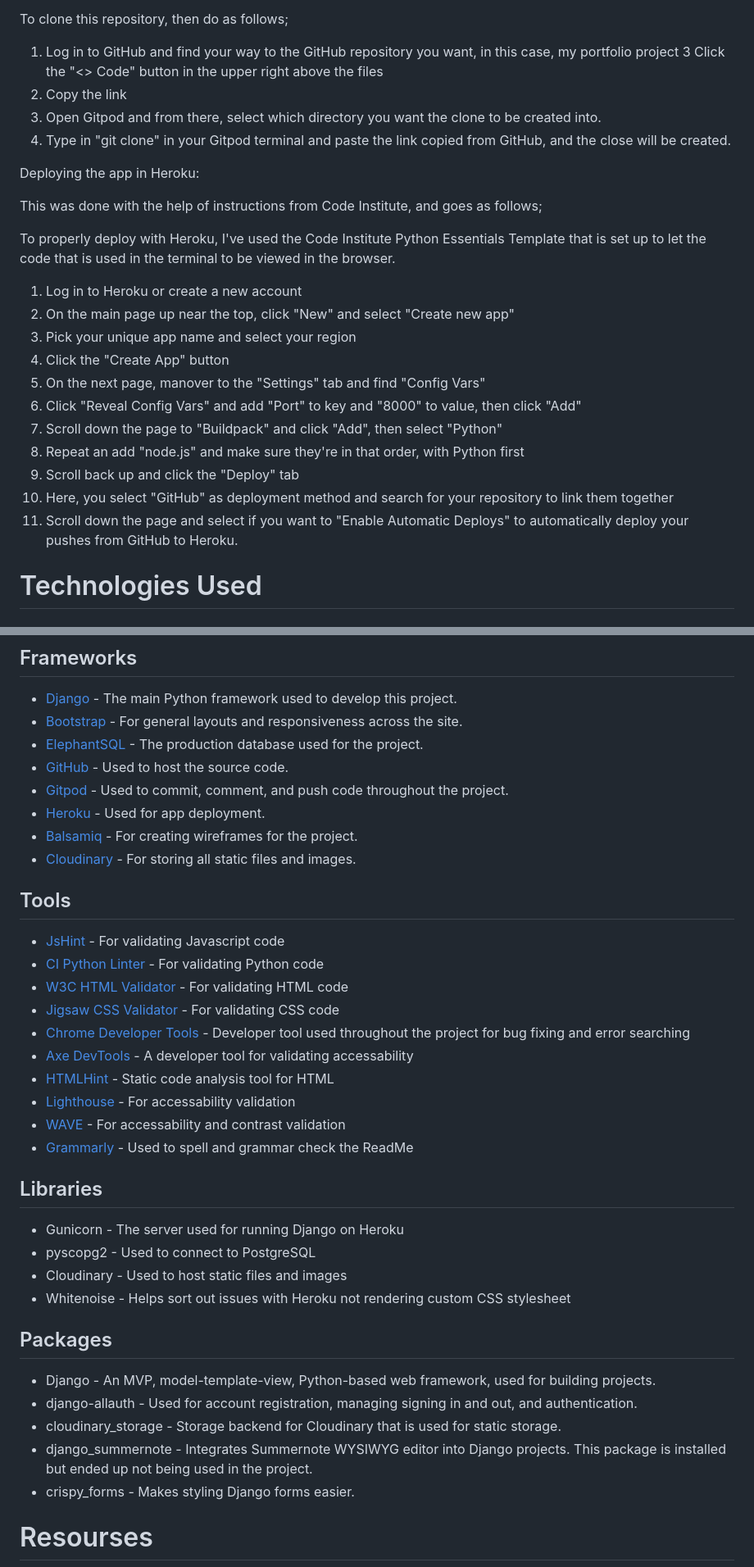
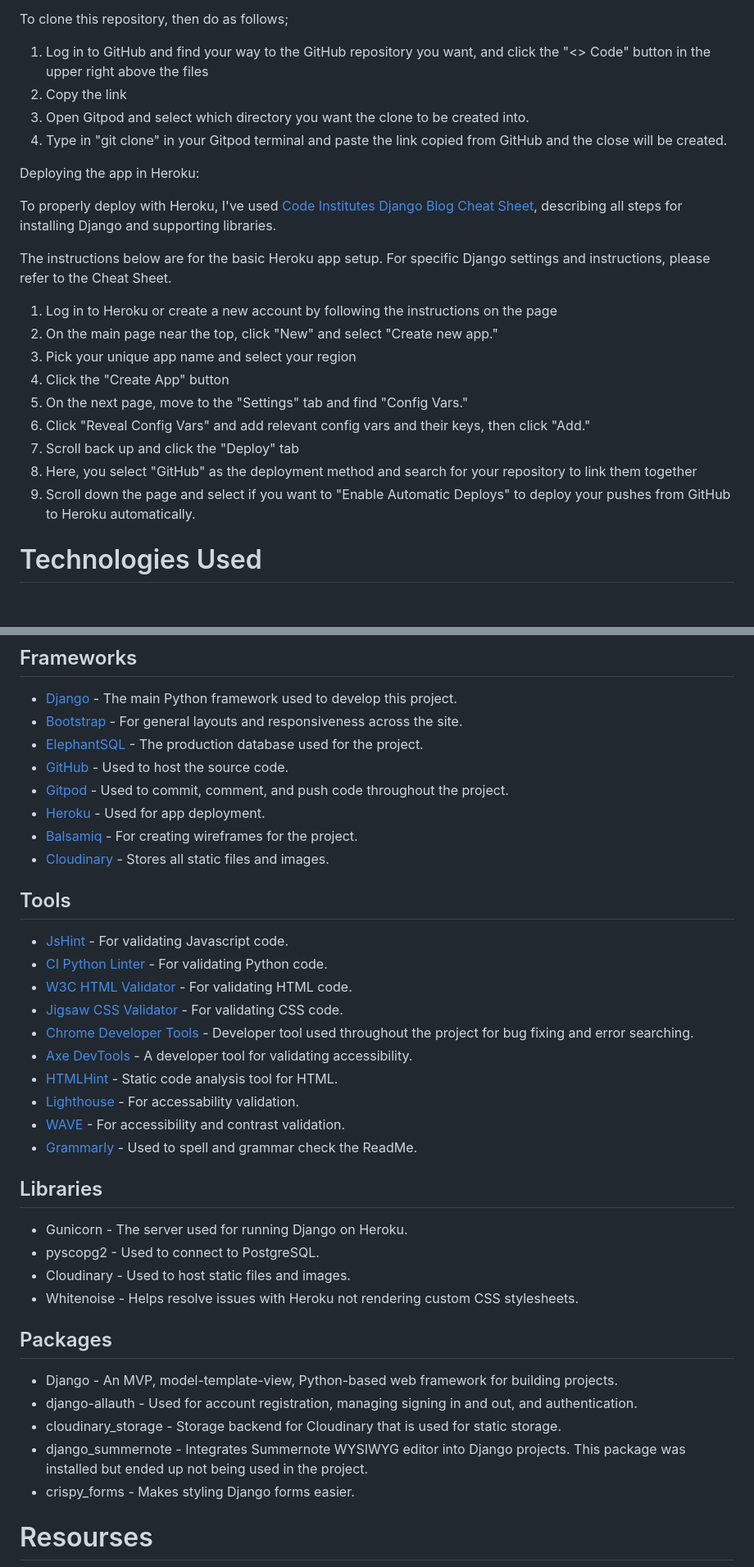
Before and after one commit to AuroraStorm-sw/Inspired-Ink, a Markdown page: README.md, 2 parts joined by grey strips. Shown: that part at 82% size. GitHub-like rendering.

```diff
--- a/README.md
+++ b/README.md
@@ -338,28 +338,26 @@ For anyone wishing to Fork this repository, then do as follows;
 
 To clone this repository, then do as follows;
 
-1. Log in to GitHub and find your way to the GitHub repository you want, in this case, my portfolio project 3 Click the "<> Code" button in the upper right above the files
+1. Log in to GitHub and find your way to the GitHub repository you want, and click the "<> Code" button in the upper right above the files
 2. Copy the link
-3. Open Gitpod and from there, select which directory you want the clone to be created into.
-4. Type in "git clone" in your Gitpod terminal and paste the link copied from GitHub, and the close will be created.
+3. Open Gitpod and select which directory you want the clone to be created into.
+4. Type in "git clone" in your Gitpod terminal and paste the link copied from GitHub and the close will be created.
 
 Deploying the app in Heroku:
 
-This was done with the help of instructions from Code Institute, and goes as follows;
+To properly deploy with Heroku, I've used [Code Institutes Django Blog Cheat Sheet](https://codeinstitute.s3.amazonaws.com/fst/Django%20Blog%20Cheat%20Sheet%20v1.pdf), describing all steps for installing Django and supporting libraries.
 
-To properly deploy with Heroku, I've used the Code Institute Python Essentials Template that is set up to let the code that is used in the terminal to be viewed in the browser.
+The instructions below are for the basic Heroku app setup. For specific Django settings and instructions, please refer to the Cheat Sheet.
 
-1. Log in to Heroku or create a new account
-2. On the main page up near the top, click "New" and select "Create new app"
+1. Log in to Heroku or create a new account by following the instructions on the page
+2. On the main page near the top, click "New" and select "Create new app."
 3. Pick your unique app name and select your region
 4. Click the "Create App" button
-5. On the next page, manover to the "Settings" tab and find "Config Vars"
-6. Click "Reveal Config Vars" and add "Port" to key and "8000" to value, then click "Add"
-7. Scroll down the page to "Buildpack" and click "Add", then select "Python"
-8. Repeat an add "node.js" and make sure they're in that order, with Python first
-9. Scroll back up and click the "Deploy" tab
-10. Here, you select "GitHub" as deployment method and search for your repository to link them together
-11. Scroll down the page and select if you want to "Enable Automatic Deploys" to automatically deploy your pushes from GitHub to Heroku.
+5. On the next page, move to the "Settings" tab and find "Config Vars."
+6. Click "Reveal Config Vars" and add relevant config vars and their keys, then click "Add."
+7. Scroll back up and click the "Deploy" tab
+8. Here, you select "GitHub" as the deployment method and search for your repository to link them together
+9. Scroll down the page and select if you want to "Enable Automatic Deploys" to deploy your pushes from GitHub to Heroku automatically.
 
 # Technologies Used
 
@@ -377,32 +375,32 @@ To properly deploy with Heroku, I've used the Code Institute Python Essentials T
 - [Gitpod](https://gitpod.io/) - Used to commit, comment, and push code throughout the project.
 - [Heroku](https://www.heroku.com) - Used for app deployment.
 - [Balsamiq](https://balsamiq.com/) - For creating wireframes for the project.
-- [Cloudinary](https://console.cloudinary.com) - For storing all static files and images.
+- [Cloudinary](https://console.cloudinary.com) - Stores all static files and images.
 
 ## Tools
-- [JsHint](https://jshint.com/) - For validating Javascript code
-- [CI Python Linter](https://pep8ci.herokuapp.com/#) - For validating Python code
-- [W3C HTML Validator](https://validator.w3.org/) - For validating HTML code
-- [Jigsaw CSS Validator](https://jigsaw.w3.org/css-validator/) - For validating CSS code
-- [Chrome Developer Tools](https://developer.chrome.com/docs/devtools/) - Developer tool used throughout the project for bug fixing and error searching
-- [Axe DevTools](https://chrome.google.com/webstore/detail/axe-devtools-web-accessib/lhdoppojpmngadmnindnejefpokejbdd) - A developer tool for validating accessability
-- [HTMLHint](https://htmlhint.com/) - Static code analysis tool for HTML
-- [Lighthouse](https://developer.chrome.com/docs/lighthouse/) - For accessability validation
-- [WAVE](https://wave.webaim.org/) - For accessability and contrast validation
-- [Grammarly](https://app.grammarly.com/) - Used to spell and grammar check the ReadMe
+- [JsHint](https://jshint.com/) - For validating Javascript code.
+- [CI Python Linter](https://pep8ci.herokuapp.com/#) - For validating Python code.
+- [W3C HTML Validator](https://validator.w3.org/) - For validating HTML code.
+- [Jigsaw CSS Validator](https://jigsaw.w3.org/css-validator/) - For validating CSS code.
+- [Chrome Developer Tools](https://developer.chrome.com/docs/devtools/) - Developer tool used throughout the project for bug fixing and error searching.
+- [Axe DevTools](https://chrome.google.com/webstore/detail/axe-devtools-web-accessib/lhdoppojpmngadmnindnejefpokejbdd) - A developer tool for validating accessibility.
+- [HTMLHint](https://htmlhint.com/) - Static code analysis tool for HTML.
+- [Lighthouse](https://developer.chrome.com/docs/lighthouse/) - For accessability validation.
+- [WAVE](https://wave.webaim.org/) - For accessibility and contrast validation.
+- [Grammarly](https://app.grammarly.com/) - Used to spell and grammar check the ReadMe.
 
 ## Libraries
-- Gunicorn - The server used for running Django on Heroku
-- pyscopg2 - Used to connect to PostgreSQL
-- Cloudinary - Used to host static files and images
-- Whitenoise - Helps sort out issues with Heroku not rendering custom CSS stylesheet
+- Gunicorn - The server used for running Django on Heroku.
+- pyscopg2 - Used to connect to PostgreSQL.
+- Cloudinary - Used to host static files and images.
+- Whitenoise - Helps resolve issues with Heroku not rendering custom CSS stylesheets.
 
 ## Packages
 
-- Django - An MVP, model-template-view, Python-based web framework, used for building projects.
+- Django - An MVP, model-template-view, Python-based web framework for building projects.
 - django-allauth - Used for account registration, managing signing in and out, and authentication.
 - cloudinary_storage - Storage backend for Cloudinary that is used for static storage.
-- django_summernote - Integrates Summernote WYSIWYG editor into Django projects. This package is installed but ended up not being used in the project.
+- django_summernote - Integrates Summernote WYSIWYG editor into Django projects. This package was installed but ended up not being used in the project.
 - crispy_forms - Makes styling Django forms easier.
 
 # Resourses
```
Also changed, not shown: other parts of README.md (+71 -65 lines).
